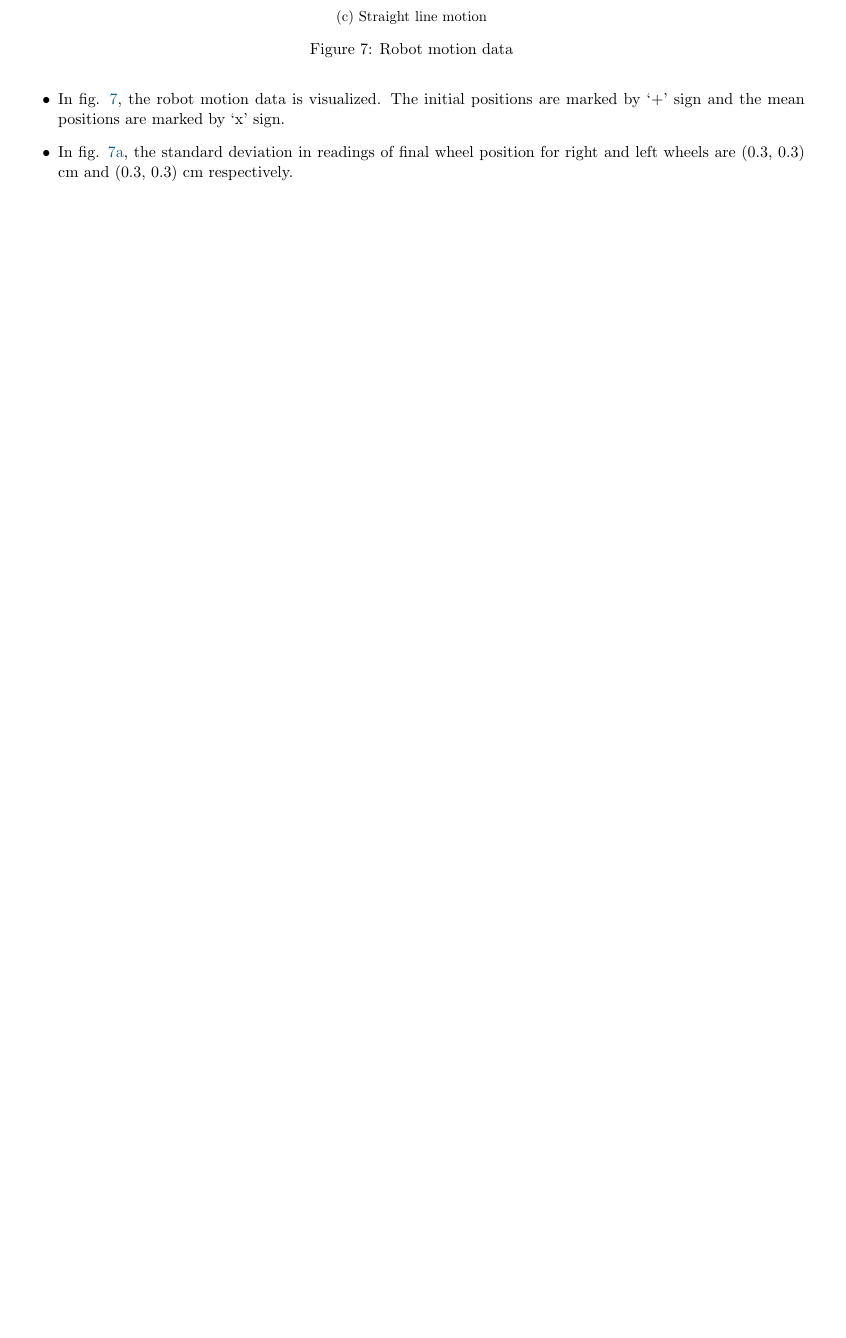
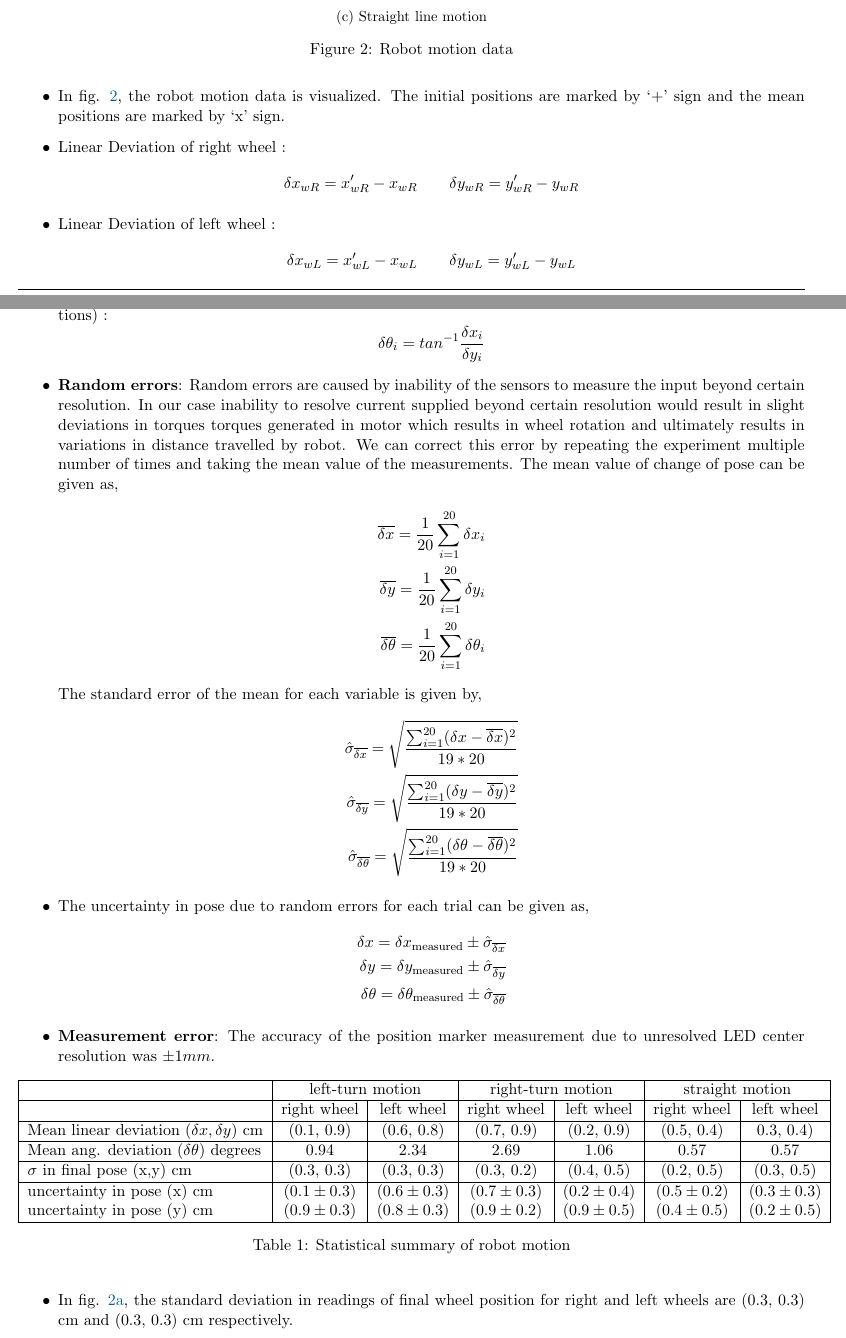
Before and after one commit to pranjaldhole/SEE, a LaTeX problem sheet (20180426/SEEHomework_AbhishekPadalkar_MaxMensing_PranjalDhole_20180426.tex): part of page 3 of 4 before the commit and two parts of pages 2 and 3 of 4 after it, the two joined at a grey line, cut so that both start at the same text, the shorter picture padded with empty space. Compiled offline with pdfLaTeX.

Commit message:
stat summary

```diff
--- a/20180426/SEEHomework_AbhishekPadalkar_MaxMensing_PranjalDhole_20180426.tex
+++ b/20180426/SEEHomework_AbhishekPadalkar_MaxMensing_PranjalDhole_20180426.tex
@@ -164,6 +129,54 @@ The corners of the grid paper were glued to the table in order to prevent an mov
 \end{figure}
 
 \item In fig. \ref{data}, the robot motion data is visualized. The initial positions are marked by `+' sign and the mean positions are marked by `x' sign.
+\item Linear Deviation of right wheel :
+	$$\delta x_{wR} = x_{wR}' - x_{wR} \qquad \delta y_{wR} = y_{wR}' - y_{wR}$$
+\item Linear Deviation of left wheel :
+	$$\delta x_{wL} = x_{wL}' - x_{wL} \qquad \delta y_{wL} = y_{wL}' - y_{wL}$$
+\item Angular Deviation (Angle between two lines joining expected wheel position and experimental wheel positions) :
+	$$\delta \theta_i = tan^{-1}\frac{\delta x_{i}}{\delta y_{i}}$$
+\item \textbf{Random errors}: Random errors are caused by inability of the sensors to measure the input beyond certain resolution. In our case inability to resolve current supplied beyond certain resolution would result in slight deviations in torques torques generated in motor which results in wheel rotation and ultimately results in variations in distance travelled by robot. We can correct this error by repeating the experiment multiple number of times and taking the mean value of the measurements. The mean value of change of pose can be given as,
+\begin{align*}
+\overline{\delta x} = \frac{1}{20} \sum_{i=1}^{20} \delta x_i \\
+\overline{\delta y} = \frac{1}{20} \sum_{i=1}^{20} \delta y_i \\
+\overline{\delta \theta} = \frac{1}{20} \sum_{i=1}^{20} \delta \theta_i
+\end{align*}
+The standard error of the mean for each variable is given by,
+\begin{align*}
+\hat{\sigma}_{\overline{\delta x}} = \sqrt{\frac{\sum_{i=1}^{20} (\delta x - \overline{\delta x})^2}{19 * 20}} \\
+\hat{\sigma}_{\overline{\delta y}} = \sqrt{\frac{\sum_{i=1}^{20} (\delta y - \overline{\delta y})^2}{19 * 20}} \\
+\hat{\sigma}_{\overline{\delta \theta}} = \sqrt{\frac{\sum_{i=1}^{20} (\delta \theta - \overline{\delta \theta})^2}{19 * 20}}
+\end{align*}
+\item The uncertainty in pose due to random errors for each trial can be given as,
+\begin{align*}
+\delta x = \delta x_{\text{measured}} \pm \hat{\sigma}_{\overline{\delta x}} \\
+\delta y = \delta y_{\text{measured}} \pm \hat{\sigma}_{\overline{\delta y}} \\
+\delta \theta = \delta \theta_{\text{measured}} \pm \hat{\sigma}_{\overline{\delta \theta}}
+\end{align*}
+\item \textbf{Measurement error}: The accuracy of the position marker measurement due to unresolved LED center resolution was $\pm 1mm$.
+\begin{table}[ht]
+\centering
+\begin{tabular}{| l | c | c | c | c | c | c |}
+\hline
+ & \multicolumn{2}{c|}{left-turn motion} & \multicolumn{2}{c|}{ right-turn motion} & \multicolumn{2}{c|}{straight motion} \\
+\hline
+ & right wheel & left wheel & right wheel & left wheel & right wheel & left wheel \\
+\hline
+Mean linear deviation $(\delta x, \delta y)$ cm & (0.1, 0.9) & (0.6, 0.8)
+& (0.7, 0.9) & (0.2, 0.9) & (0.5, 0.4) & 0.3, 0.4) \\
+\hline
+Mean ang. deviation ($\delta \theta$) degrees & 0.94 & 2.34 & 2.69 & 1.06 & 0.57 & 0.57 \\
+\hline
+$\sigma$ in final pose (x,y) cm & (0.3, 0.3) & (0.3, 0.3) & (0.3, 0.2) & (0.4, 0.5) & (0.2, 0.5) & (0.3, 0.5)\\
+\hline
+uncertainty in pose (x) cm & $(0.1 \pm 0.3)$ & $(0.6 \pm 0.3)$ & $(0.7 \pm 0.3)$ & $(0.2 \pm 0.4)$ & $(0.5 \pm 0.2)$ & $(0.3 \pm 0.3)$ \\
+uncertainty in pose (y) cm & $(0.9 \pm 0.3)$ & $(0.8 \pm 0.3)$ & $(0.9 \pm 0.2)$ & $(0.9 \pm 0.5)$ & $(0.4 \pm 0.5)$ & $(0.2 \pm 0.5)$ \\
+\hline
+\end{tabular}
+\caption{Statistical summary of robot motion}
+\label{stats}
+\end{table}
+
 \item In fig. \ref{left}, the standard deviation in readings of final wheel position for right and left wheels are (0.3, 0.3) cm and (0.3, 0.3) cm respectively.
 \item In fig. \ref{right}, the standard deviation in readings of final wheel position for right and left wheels are (0.3, 0.2) cm and (0.4, 0.5) cm respectively.
 \item In fig. \ref{straight}, the standard deviation in readings of final wheel positions for right and left wheels are (0.2, 0.5) cm and (0.3, 0.5) cm respectively.
```
Also changed, not shown: 20180419/SEEHomework_AbhishekPadalkar_MaxMensing_PranjalDhole_20180419.tex (+43 -12 lines), 20180426/SEEHomework_AbhishekPadalkar_MaxMensing_PranjalDhole_20180426.tex (36 more changed lines), 1 other file.
